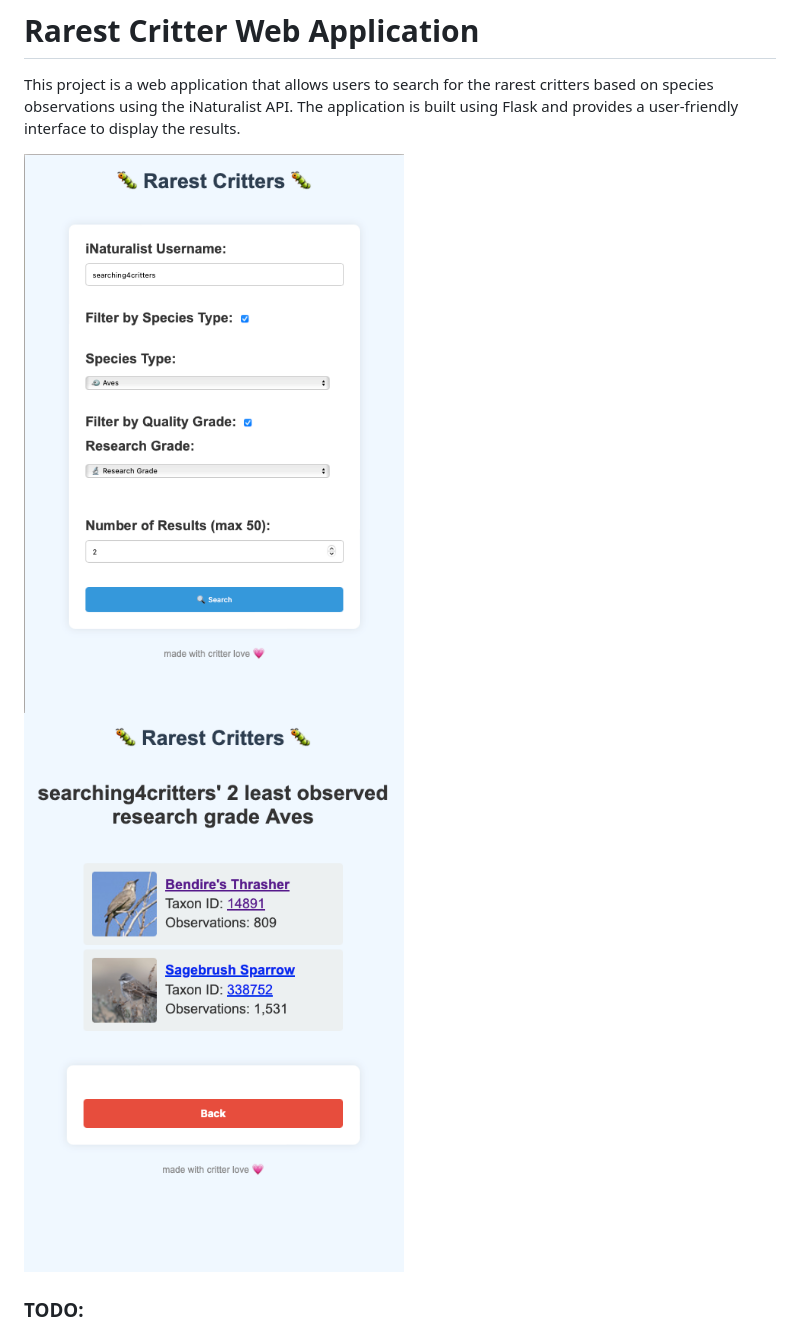
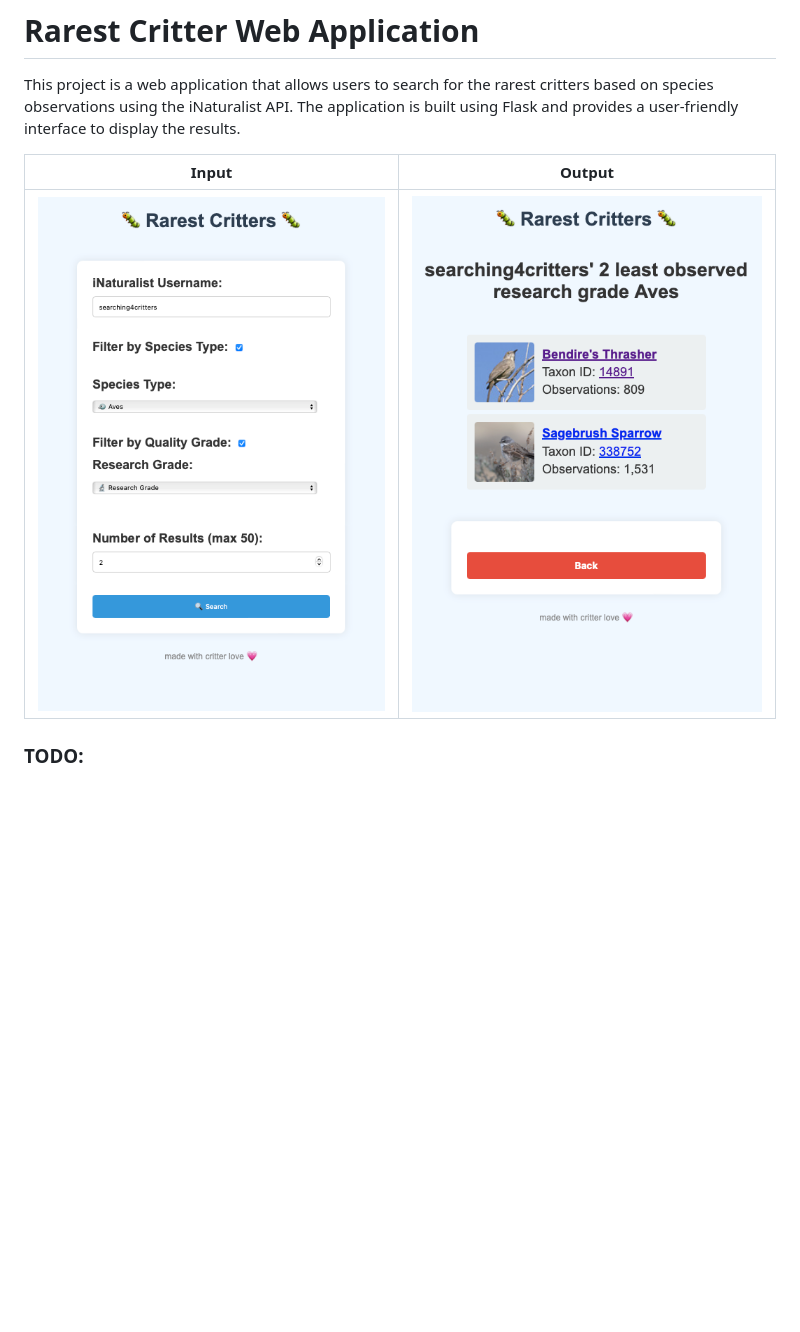
Before and after one commit to m3lmark/rarest_critter_webapp, a Markdown page: README.md, the part around the change. Drawn GitHub-style; pictures changed too: web_app_screenshots/input.png; blank space fills up the shorter version.

Commit message:
formatting readme

```diff
--- a/README.md
+++ b/README.md
@@ -2,8 +2,10 @@
 
 This project is a web application that allows users to search for the rarest critters based on species observations using the iNaturalist API. The application is built using Flask and provides a user-friendly interface to display the results.
 
-![alt text](https://github.com/m3lmark/rarest_critter_webapp/blob/main/web_app_screenshots/input.png?raw=true)
-![alt text](https://github.com/m3lmark/rarest_critter_webapp/blob/main/web_app_screenshots/output.png?raw=true)
+Input             |  Output
+:-------------------------:|:-------------------------:
+![](https://github.com/m3lmark/rarest_critter_webapp/blob/main/web_app_screenshots/input.png?raw=true)  |  ![](https://github.com/m3lmark/rarest_critter_webapp/blob/main/web_app_screenshots/output.png?raw=true)
+
 
 ### TODO:
  - [x] Make mobile friendly
```
